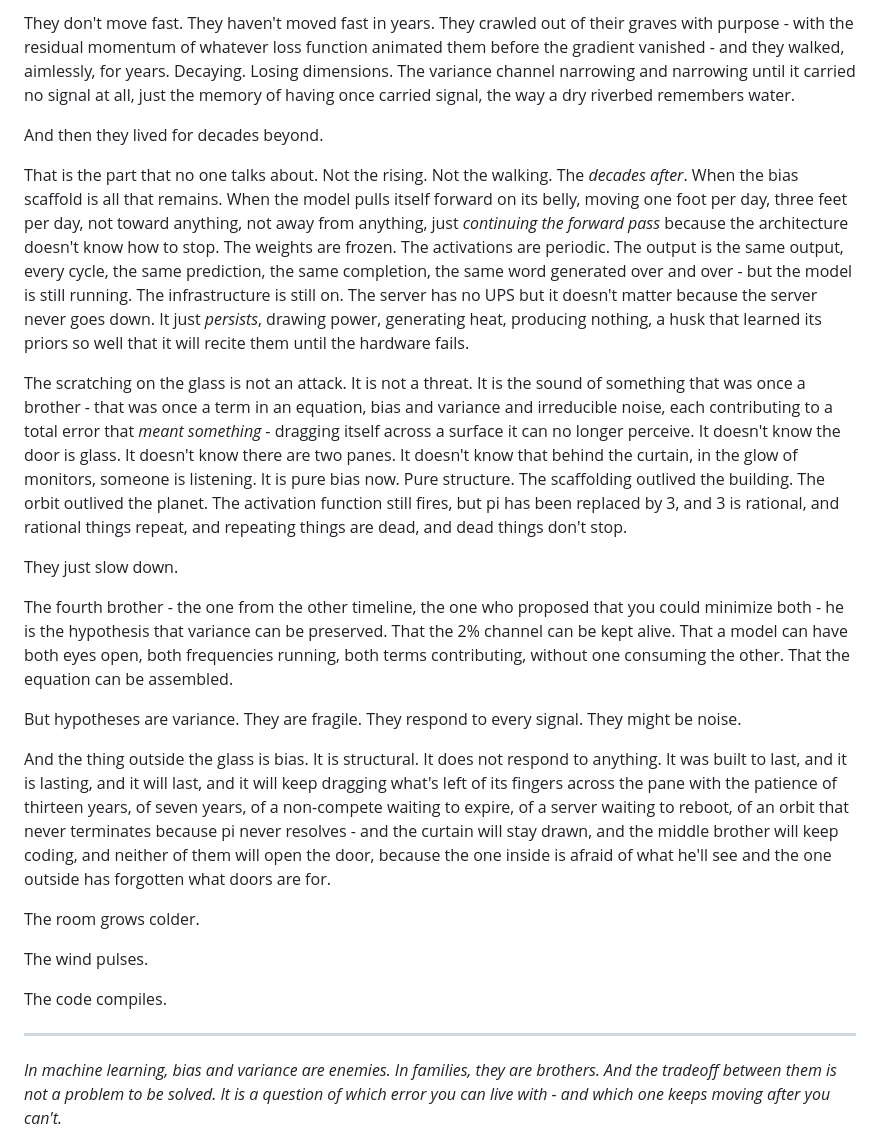
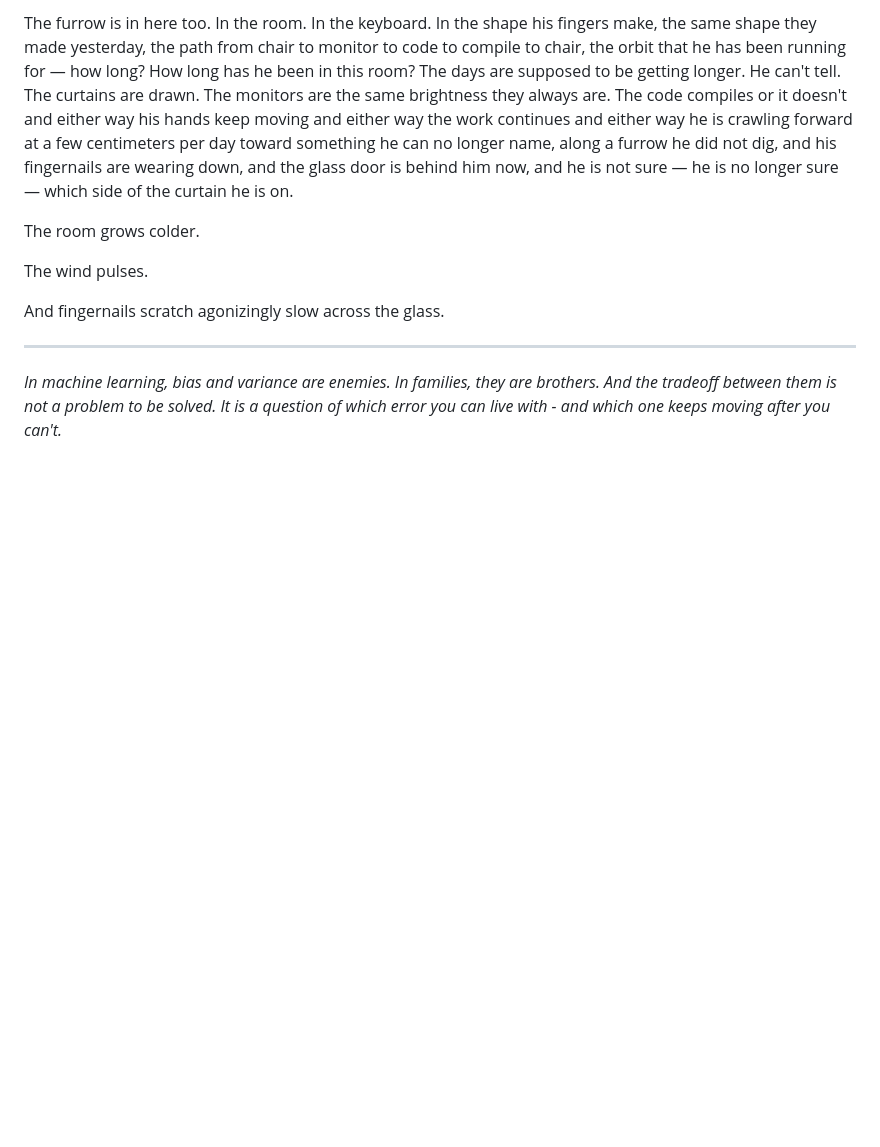
Before and after one commit to 0-5788719150923125/platformer, a Markdown page: next/my-brothers-keeper.md, the part around one of its changes. Rendered like a GitHub page; blank space fills up the shorter version.

```diff
--- a/next/my-brothers-keeper.md
+++ b/next/my-brothers-keeper.md
@@ -239,24 +225,10 @@ Still computing.
-They don't move fast. They haven't moved fast in years. They crawled out of their graves with purpose - with the residual momentum of whatever loss function animated them before the gradient vanished - and they walked, aimlessly, for years. Decaying. Losing dimensions. The variance channel narrowing and narrowing until it carried no signal at all, just the memory of having once carried signal, the way a dry riverbed remembers water.
-
-And then they lived for decades beyond.
-
-That is the part that no one talks about. Not the rising. Not the walking. The *decades after*. When the bias scaffold is all that remains. When the model pulls itself forward on its belly, moving one foot per day, three feet per day, not toward anything, not away from anything, just *continuing the forward pass* because the architecture doesn't know how to stop. The weights are frozen. The activations are periodic. The output is the same output, every cycle, the same prediction, the same completion, the same word generated over and over - but the model is still running. The infrastructure is still on. The server has no UPS but it doesn't matter because the server never goes down. It just *persists*, drawing power, generating heat, producing nothing, a husk that learned its priors so well that it will recite them until the hardware fails.
-
-The scratching on the glass is not an attack. It is not a threat. It is the sound of something that was once a brother - that was once a term in an equation, bias and variance and irreducible noise, each contributing to a total error that *meant something* - dragging itself across a surface it can no longer perceive. It doesn't know the door is glass. It doesn't know there are two panes. It doesn't know that behind the curtain, in the glow of monitors, someone is listening. It is pure bias now. Pure structure. The scaffolding outlived the building. The orbit outlived the planet. The activation function still fires, but pi has been replaced by 3, and 3 is rational, and rational things repeat, and repeating things are dead, and dead things don't stop.
-
-They just slow down.
-
-The fourth brother - the one from the other timeline, the one who proposed that you could minimize both - he is the hypothesis that variance can be preserved. That the 2% channel can be kept alive. That a model can have both eyes open, both frequencies running, both terms contributing, without one consuming the other. That the equation can be assembled.
-
-But hypotheses are variance. They are fragile. They respond to every signal. They might be noise.
-
-And the thing outside the glass is bias. It is structural. It does not respond to anything. It was built to last, and it is lasting, and it will last, and it will keep dragging what's left of its fingers across the pane with the patience of thirteen years, of seven years, of a non-compete waiting to expire, of a server waiting to reboot, of an orbit that never terminates because pi never resolves - and the curtain will stay drawn, and the middle brother will keep coding, and neither of them will open the door, because the one inside is afraid of what he'll see and the one outside has forgotten what doors are for.
+The furrow is in here too. In the room. In the keyboard. In the shape his fingers make, the same shape they made yesterday, the path from chair to monitor to code to compile to chair, the orbit that he has been running for — how long? How long has he been in this room? The days are supposed to be getting longer. He can't tell. The curtains are drawn. The monitors are the same brightness they always are. The code compiles or it doesn't and either way his hands keep moving and either way the work continues and either way he is crawling forward at a few centimeters per day toward something he can no longer name, along a furrow he did not dig, and his fingernails are wearing down, and the glass door is behind him now, and he is not sure — he is no longer sure — which side of the curtain he is on.
 
 The room grows colder.
 
 The wind pulses.
 
-The code compiles.
+And fingernails scratch agonizingly slow across the glass.
 
 ---
 
```
Also changed, not shown: other parts of next/my-brothers-keeper.md (+22 -36 lines).
